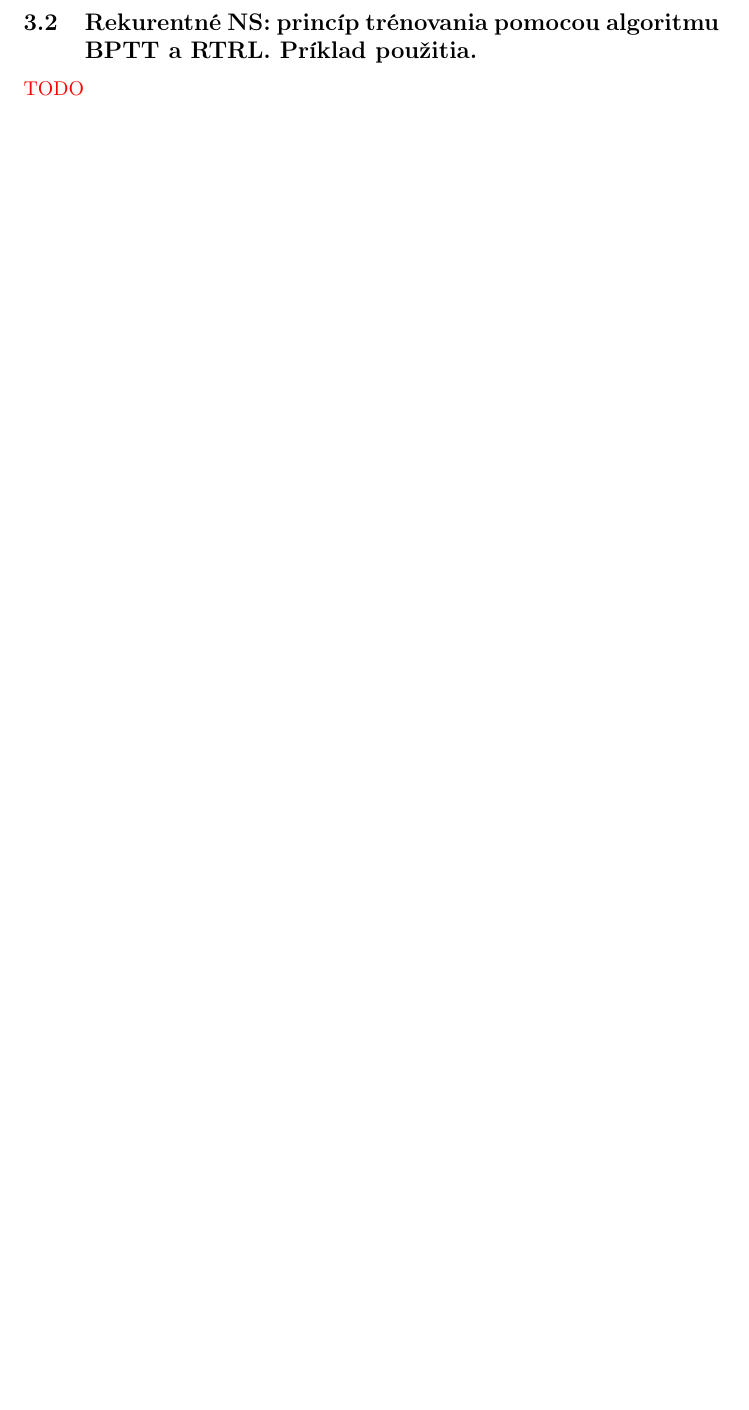
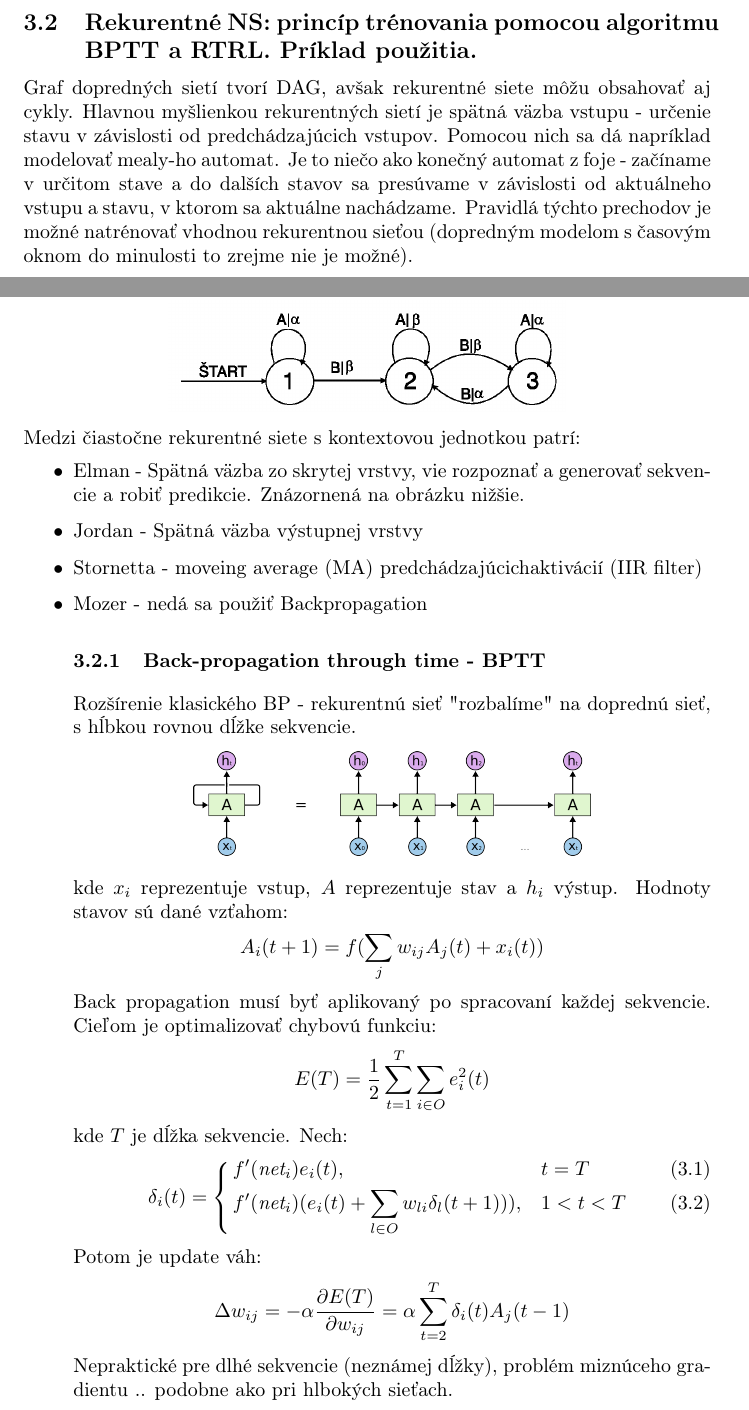
Before and after one commit to kovacspeter/Neuronove-siete, a LaTeX document (poznamky.tex): part of page 19 of 21 before the commit and two parts of pages 20 and 21 of 24 after it, the two joined at a grey line, cut so that both start at the same text, the shorter picture padded with empty space. Compiled offline with pdfLaTeX.

Commit message:
RNN, RTRL, BPTT

```diff
--- a/poznamky.tex
+++ b/poznamky.tex
@@ -28,6 +28,7 @@
 \usepackage{tikz}
 \usetikzlibrary{arrows}
 \usepackage{multirow}
+\usepackage{cases}
 \setlength{\headheight}{11pt} % Customize the height of the header
 \usepackage{hyperref}
 \hypersetup{
@@ -289,5 +302,31 @@ Alebo môžeme použiť K-means kde centrá položíme randomne alebo na nejaké
+\subsection{Rekurentné NS: princíp trénovania pomocou algoritmu BPTT a RTRL. Príklad použitia.}
+Graf dopredných sietí tvorí DAG, avšak rekurentné siete môžu obsahovať aj cykly. Hlavnou myšlienkou rekurentných sietí je spätná väzba vstupu - určenie stavu v závislosti od predchádzajúcich vstupov. Pomocou nich sa dá napríklad modelovať mealy-ho automat. Je to niečo ako konečný automat z foje - začíname v určitom stave a do dalších stavov sa presúvame v závislosti od aktuálneho vstupu a stavu, v ktorom sa aktuálne nachádzame. Pravidlá týchto prechodov je možné natrénovať vhodnou rekurentnou sieťou (dopredným modelom s časovým oknom do minulosti to zrejme nie je možné).
+\begin{center}
+\includegraphics[width=7cm]{imgs/mealy}\\
+\end{center}
+Medzi čiastočne rekurentné siete s kontextovou jednotkou patrí:
+\begin{itemize}
+\item Elman - Spätná väzba zo skrytej vrstvy, vie rozpoznať a generovať sekvencie a robiť predikcie. Znázornená na obrázku nižšie.
+\item Jordan - Spätná väzba  výstupnej vrstvy
+\item Stornetta - moveing average (MA) predchádzajúcichaktivácií (IIR filter)
+\item Mozer - nedá sa použiť Backpropagation
 
 
-\subsection{Rekurentné NS: princíp trénovania pomocou algoritmu BPTT a RTRL. Príklad použitia.}
-\textcolor{red}{TODO}
+\subsubsection{Back-propagation through time - BPTT}
+Rozšírenie klasického BP - rekurentnú sieť "rozbalíme" na doprednú sieť, s hĺbkou rovnou dĺžke sekvencie.
+\begin{center}
+\includegraphics[width=7cm]{imgs/RNN-unrolled}\\
+\end{center}
+kde $x_i$ reprezentuje vstup, $A$ reprezentuje stav a $h_i$ výstup. Hodnoty stavov sú dané vzťahom:
+$$A_i(t+1) = f(\sum_j w_{ij} A_j(t) + x_i(t))$$
+Back propagation musí byť aplikovaný po spracovaní každej sekvencie. Cieľom je optimalizovať chybovú funkciu:
+$$E(T) = \frac{1}{2} \sum_{t=1}^T \sum_{i \in O} e_i^2(t)$$
+kde $T$ je dĺžka sekvencie. Nech:
+\begin{numcases}{\delta_i(t) = }
+  f'(\textit{net}_i)e_i(t), & $t = T$ \\
+  f'(\textit{net}_i)(e_i(t) + \sum_{l \in O} w_{li} \delta_l(t + 1))), & $1 < t < T$
+\end{numcases}
+Potom je update váh:
+$$\Delta w_{ij} = -\alpha \frac{\partial E(T)}{\partial w_{ij}} = \alpha \sum_{t=2}^T \delta_i(t) A_j(t-1)$$
+Nepraktické pre dlhé sekvencie (neznámej dĺžky), problém miznúceho gradientu .. podobne ako pri hlbokých sieťach.
 
```
Also changed, not shown: imgs/RNN-unrolled.png (added), imgs/mealy.png (added), imgs/srn_net.png (added), imgs/tap.png (added), imgs/tapped.png (added), poznamky.pdf, poznamky.tex (33 more changed lines), 5 other files.
